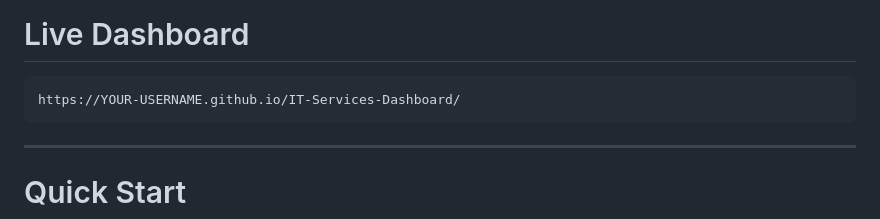
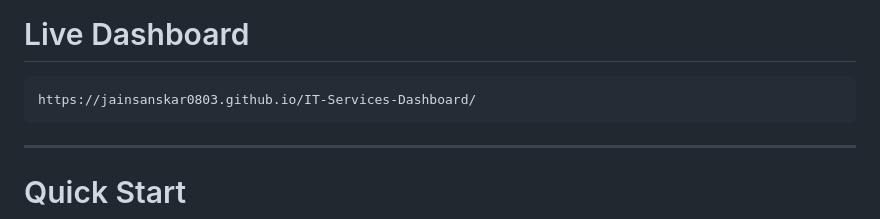
Before and after one commit to jainsanskar0803/IT-Services-Dashboard, a Markdown page: README.md, the part around the change. Rendered like a GitHub page.

````diff
--- a/README.md
+++ b/README.md
@@ -74,7 +74,7 @@ Inspired by:
 # Live Dashboard
 
 ```text
-https://YOUR-USERNAME.github.io/IT-Services-Dashboard/
+https://jainsanskar0803.github.io/IT-Services-Dashboard/
 ```
 
 ---
````
